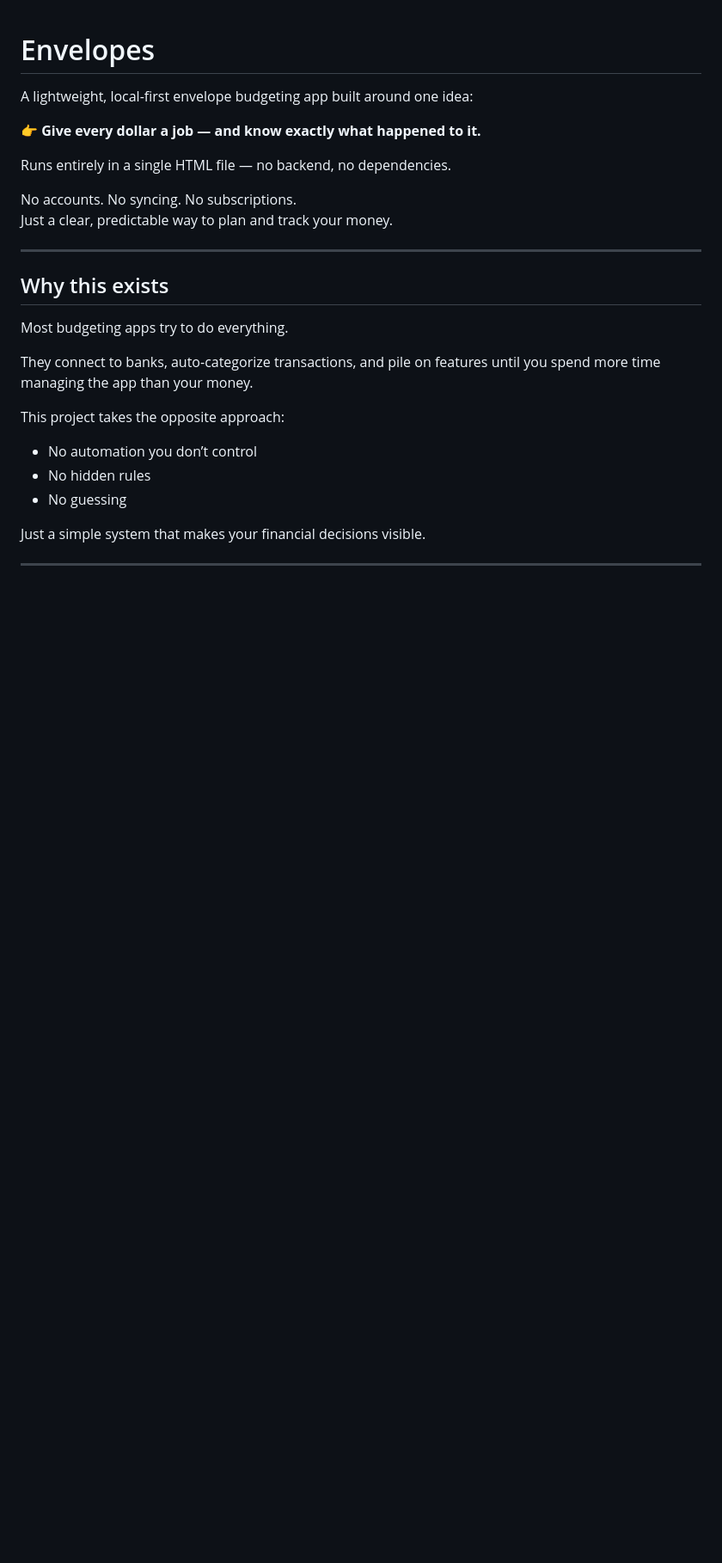
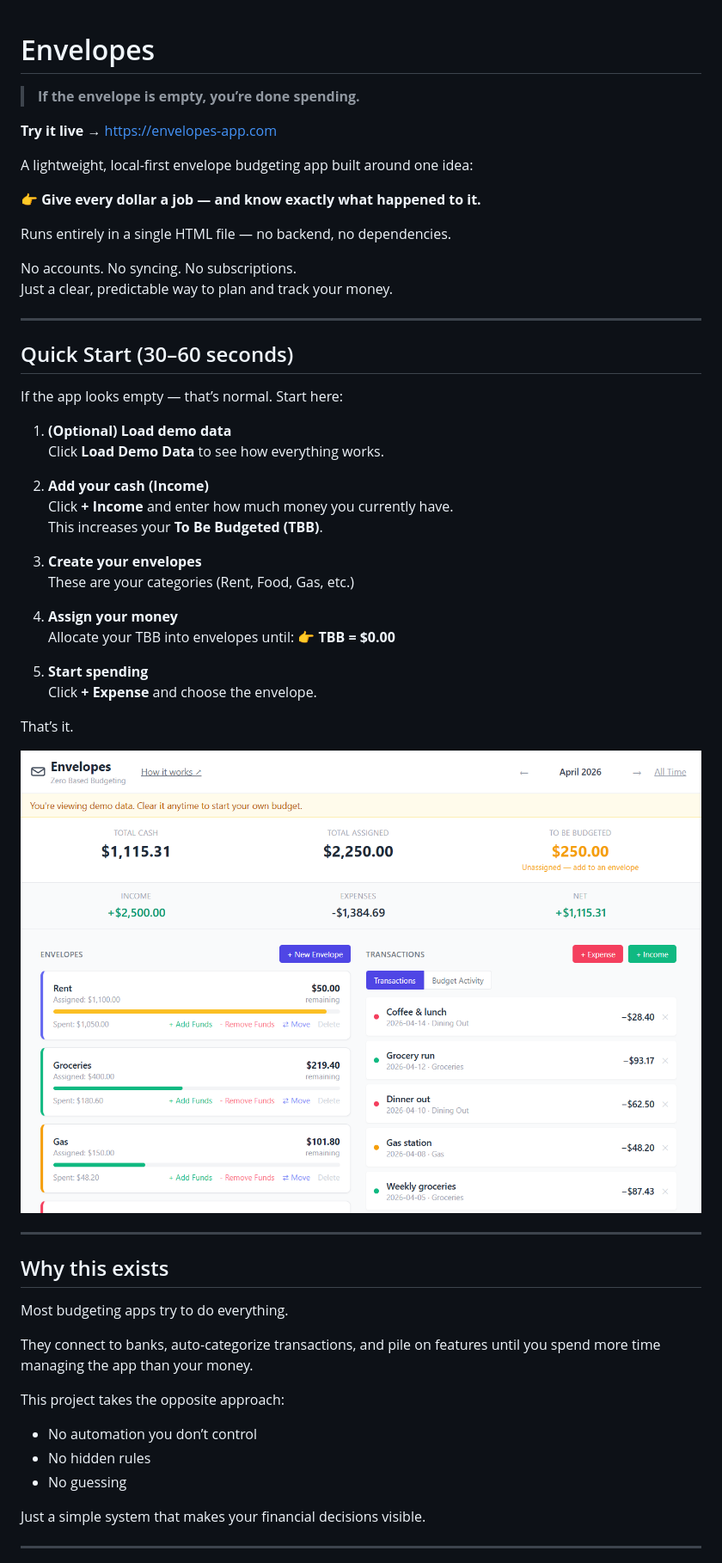
Before and after one commit to kennethlcrow/envelopes, a Markdown page: README.md, the part around the change printed below. Shown: that part at 86% size. GitHub-like rendering; pictures changed too: screenshot.png (added); blank space fills up the shorter version.

Commit message:
Update README, add screenshot and live URL, add demo data, improve formatting

```diff
--- a/README.md
+++ b/README.md
@@ -1,4 +1,8 @@
 # Envelopes
+
+> **If the envelope is empty, you’re done spending.**
+
+**Try it live →** https://envelopes-app.com
 
 A lightweight, local-first envelope budgeting app built around one idea:
 
@@ -8,6 +12,33 @@ Runs entirely in a single HTML file — no backend, no dependencies.
 
 No accounts. No syncing. No subscriptions.
 Just a clear, predictable way to plan and track your money.
+
+---
+
+## Quick Start (30–60 seconds)
+
+If the app looks empty — that’s normal. Start here:
+
+1. **(Optional) Load demo data**
+   Click **Load Demo Data** to see how everything works.
+
+2. **Add your cash (Income)**
+   Click **+ Income** and enter how much money you currently have.
+   This increases your **To Be Budgeted (TBB)**.
+
+3. **Create your envelopes**
+   These are your categories (Rent, Food, Gas, etc.)
+
+4. **Assign your money**
+   Allocate your TBB into envelopes until:
+   👉 **TBB = $0.00**
+
+5. **Start spending**
+   Click **+ Expense** and choose the envelope.
+
+That’s it.
+
+![App Screenshot](./screenshot.png)
 
 ---
 
```
Also changed, not shown: other parts of README.md (+1 -29 lines), 1 other file.
